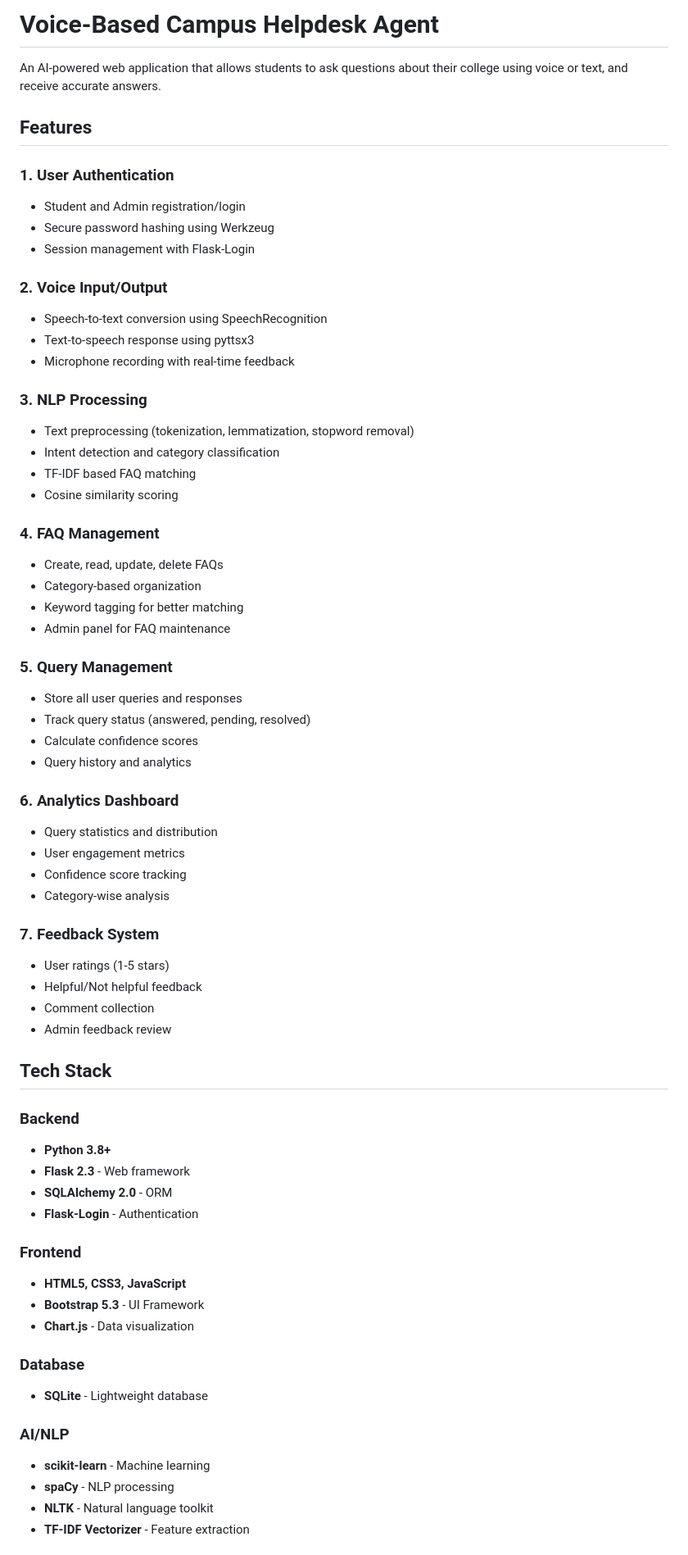
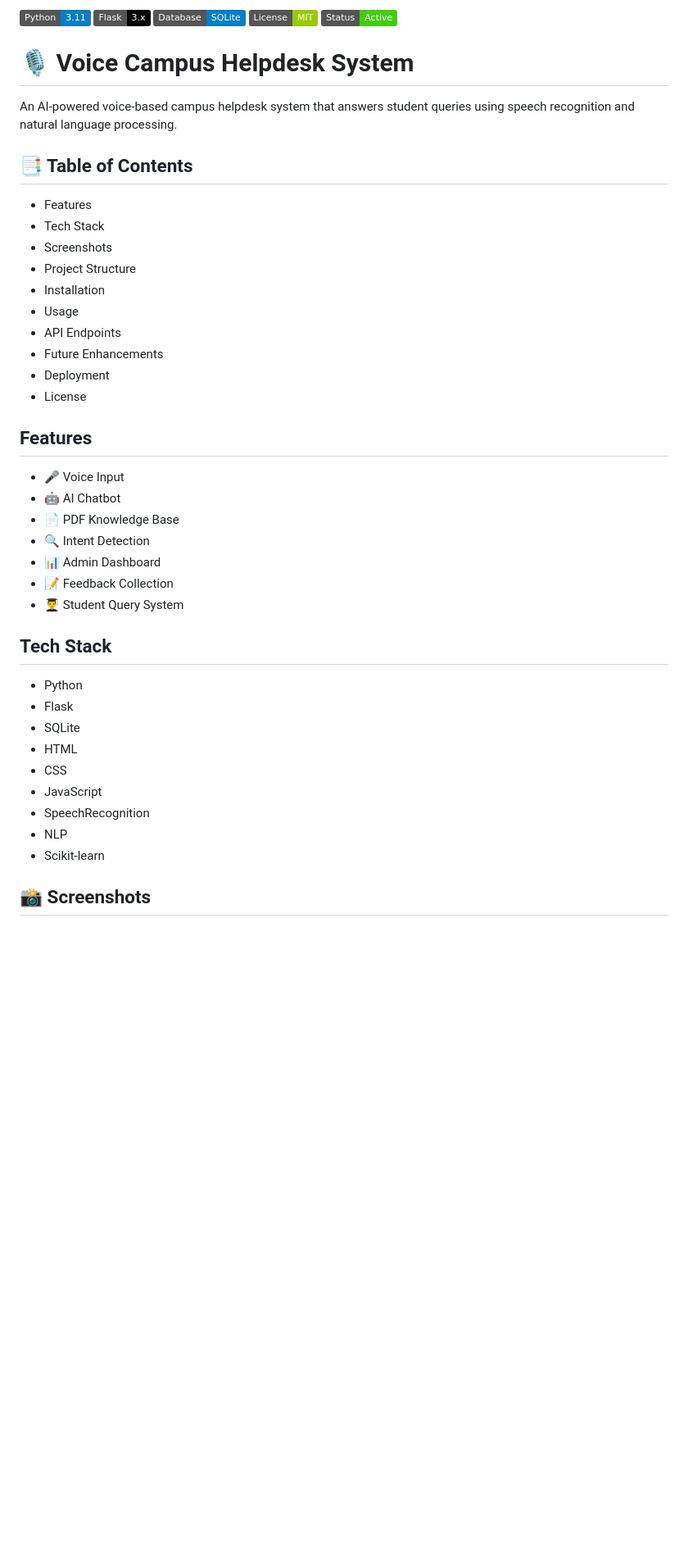
Before and after one commit to AnujKumar0109/VOICE_CAMPUS_HELPDESK, a Markdown page: README.md, the part around one of its changes. Shown at 82% size. Drawn GitHub-style; badges without logos; blank space fills up the shorter version.

```diff
--- a/README.md
+++ b/README.md
@@ -1,68 +1,51 @@
-# Voice-Based Campus Helpdesk Agent
+![Python](https://img.shields.io/badge/Python-3.11-blue?logo=python)
+![Flask](https://img.shields.io/badge/Flask-3.x-black?logo=flask)
+![SQLite](https://img.shields.io/badge/Database-SQLite-blue?logo=sqlite)
+![License](https://img.shields.io/badge/License-MIT-green)
+![Status](https://img.shields.io/badge/Status-Active-success)
 
-An AI-powered web application that allows students to ask questions about their college using voice or text, and receive accurate answers.
+
+# 🎙️ Voice Campus Helpdesk System
+
+An AI-powered voice-based campus helpdesk system that answers student queries using speech recognition and natural language processing.
+
+## 📑 Table of Contents
+
+- Features
+- Tech Stack
+- Screenshots
+- Project Structure
+- Installation
+- Usage
+- API Endpoints
+- Future Enhancements
+- Deployment
+- License
+
 
 ## Features
 
-### 1. **User Authentication**
-- Student and Admin registration/login
-- Secure password hashing using Werkzeug
-- Session management with Flask-Login
-
-### 2. **Voice Input/Output**
-- Speech-to-text conversion using SpeechRecognition
-- Text-to-speech response using pyttsx3
-- Microphone recording with real-time feedback
-
-### 3. **NLP Processing**
-- Text preprocessing (tokenization, lemmatization, stopword removal)
-- Intent detection and category classification
-- TF-IDF based FAQ matching
-- Cosine similarity scoring
-
-### 4. **FAQ Management**
-- Create, read, update, delete FAQs
-- Category-based organization
-- Keyword tagging for better matching
-- Admin panel for FAQ maintenance
-
-### 5. **Query Management**
-- Store all user queries and responses
-- Track query status (answered, pending, resolved)
-- Calculate confidence scores
-- Query history and analytics
-
-### 6. **Analytics Dashboard**
-- Query statistics and distribution
-- User engagement metrics
-- Confidence score tracking
-- Category-wise analysis
-
-### 7. **Feedback System**
-- User ratings (1-5 stars)
-- Helpful/Not helpful feedback
-- Comment collection
-- Admin feedback review
+- 🎤 Voice Input
+- 🤖 AI Chatbot
+- 📄 PDF Knowledge Base
+- 🔍 Intent Detection
+- 📊 Admin Dashboard
+- 📝 Feedback Collection
+- 👨‍🎓 Student Query System
 
 ## Tech Stack
 
-### Backend
-- **Python 3.8+**
-- **Flask 2.3** - Web framework
-- **SQLAlchemy 2.0** - ORM
-- **Flask-Login** - Authentication
+- Python
+- Flask
+- SQLite
+- HTML
+- CSS
+- JavaScript
+- SpeechRecognition
+- NLP
+- Scikit-learn
 
-### Frontend
-- **HTML5, CSS3, JavaScript**
-- **Bootstrap 5.3** - UI Framework
-- **Chart.js** - Data visualization
 
-### Database
-- **SQLite** - Lightweight database
 
-### AI/NLP
-- **scikit-learn** - Machine learning
-- **spaCy** - NLP processing
-- **NLTK** - Natural language toolkit
-- **TF-IDF Vectorizer** - Feature extraction
+## 📸 Screenshots
 
```
Also changed, not shown: other parts of README.md (+56 -38 lines).
